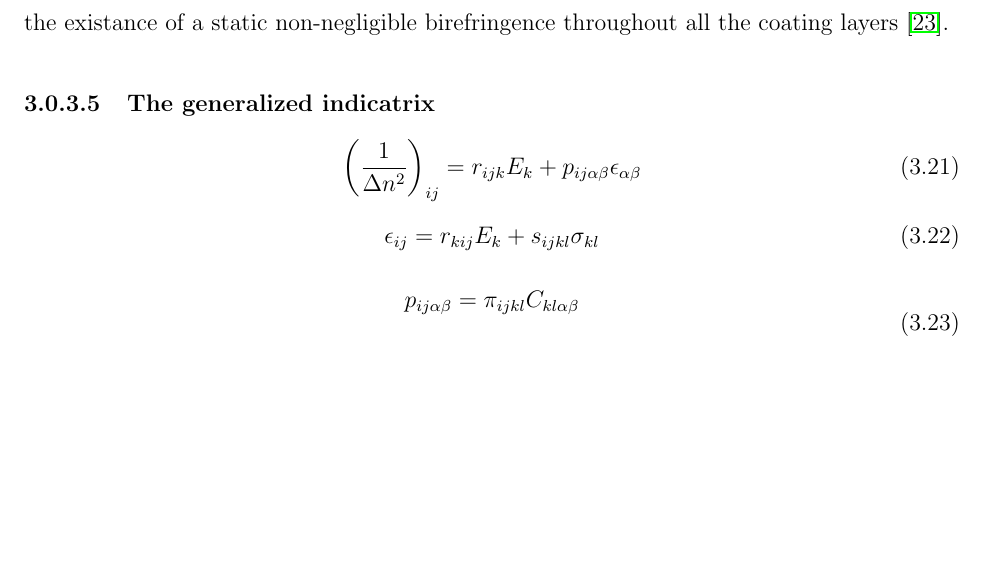
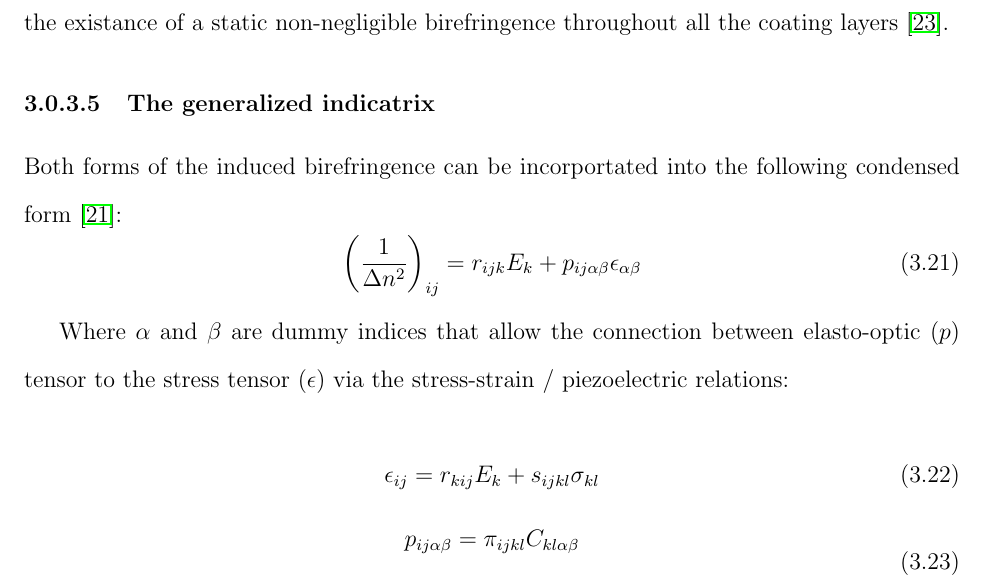
Before and after one commit to dancvan/dissertation, a LaTeX thesis (main.tex, which reads chapters/pock.tex): part of page 58 of 103, cut so that both start at the same text, the shorter picture padded with empty space. Compiled offline with pdfLaTeX.

Commit message:
Adding some extra brief commentary to the generalized indicatrix

```diff
--- a/chapters/pock.tex
+++ b/chapters/pock.tex
@@ -191,9 +191,13 @@ When general strains $S_{kl}(r) = \frac{1}{2} \bigg[ \frac{\partial u_k (r)}{\pa
 For realistic coatings it may be reasonable to assume the heteroepitaxial bonds between $\gaas$/$\algaas$ layers, may produce intrinsic strain within the HR stack, leading to the existance of a static non-negligible birefringence throughout all the coating layers \cite{Cole:16}.
 
 \subsubsection{The generalized indicatrix}
+Both forms of the induced birefringence can be incorportated into the following condensed form \cite{nye}:
 \begin{equation}\label{eq:indicgen}
 	\bigg( \frac{1}{\Delta n^2} \bigg)_{ij} = r_{ijk}E_k + p_{ij \alpha \beta} \epsilon_{\alpha \beta}
 \end{equation}
+
+Where $\alpha$ and $\beta$ are dummy indices that allow the connection between elasto-optic ($p$) tensor to the stress tensor ($\epsilon$) via the stress-strain / piezoelectric relations:
+
 \begin{equation}\label{eq:indicgen_stress2strain}
 	\epsilon_{ij} = r_{kij}E_{k} + s_{ijkl} \sigma_{kl}
 \end{equation}
```
